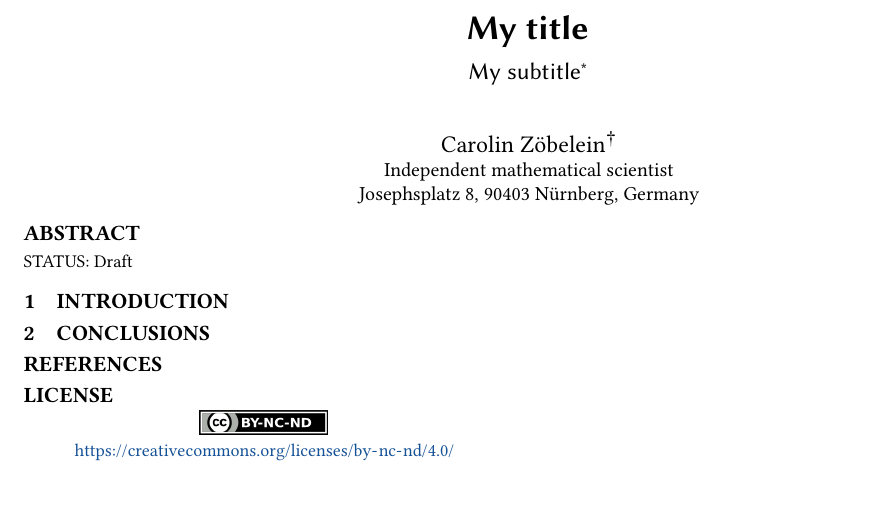
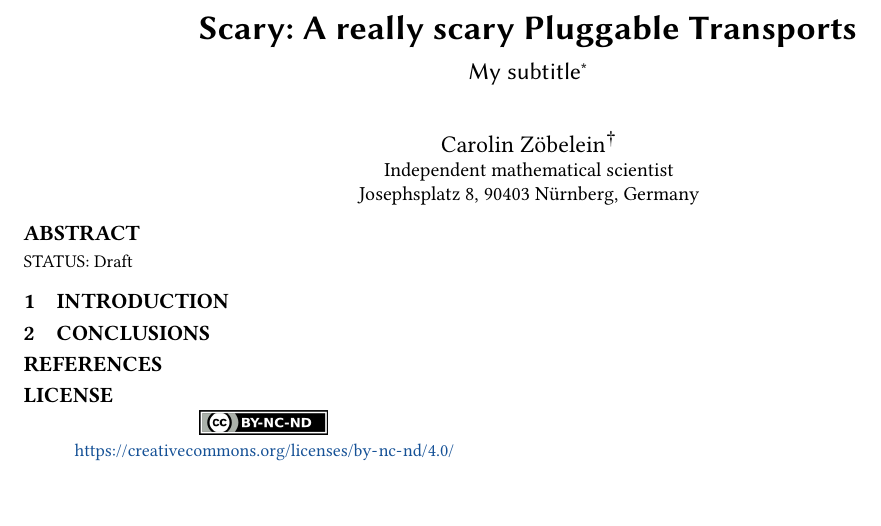
Before and after one commit to Samdney/pt-scary, a LaTeX paper (pt-scary.tex): part of the page, cut at the place of the change. Compiled offline with pdfLaTeX.

Commit message:
title added

```diff
--- a/pt-scary.tex
+++ b/pt-scary.tex
@@ -35,7 +35,7 @@
 % ================================================================================
 \begin{document}
 % ================================================================================
-\title{My title}
+\title{Scary: A really scary Pluggable Transports}
 % ================================================================================
 %\titlenote{Produces the permission block, and copyright information}
 \subtitle{My subtitle}
```
Also changed, not shown: pt-scary.pdf.
